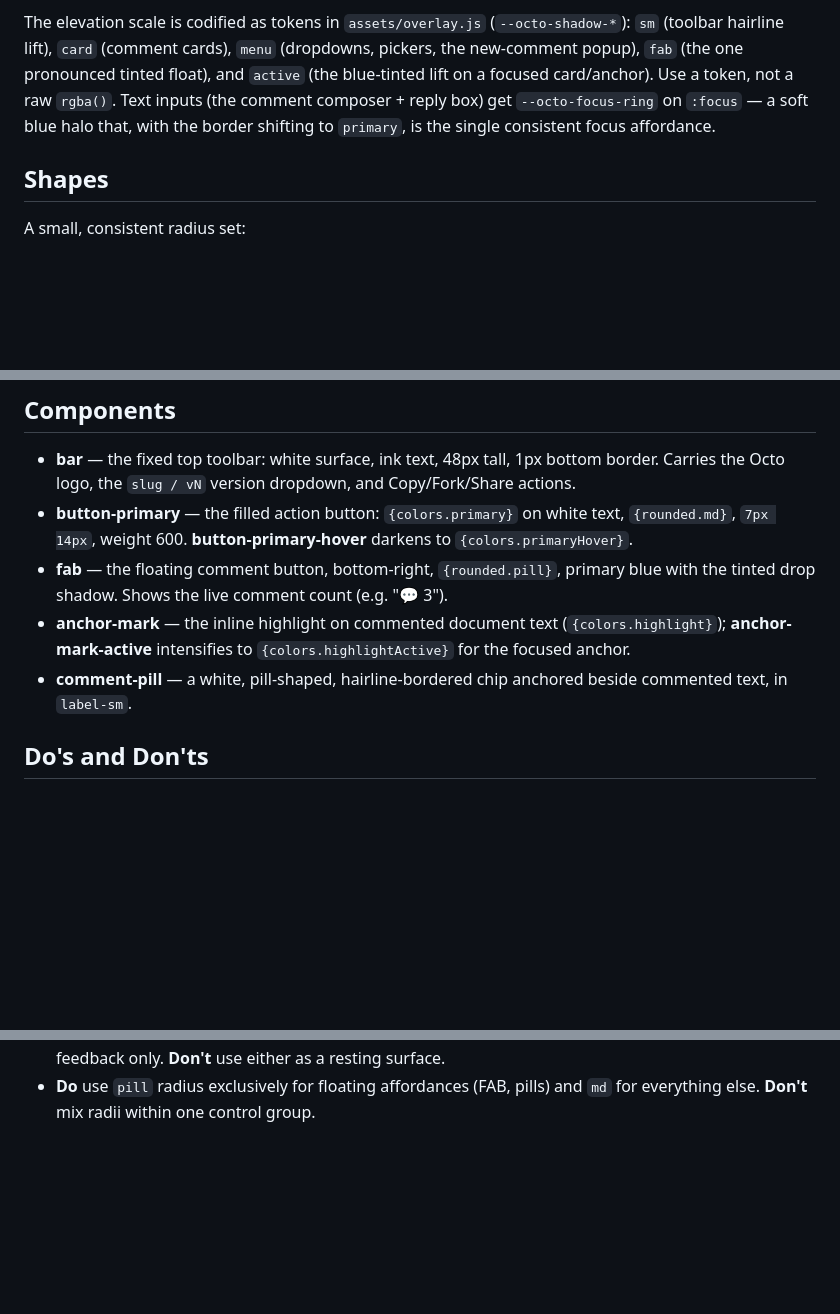
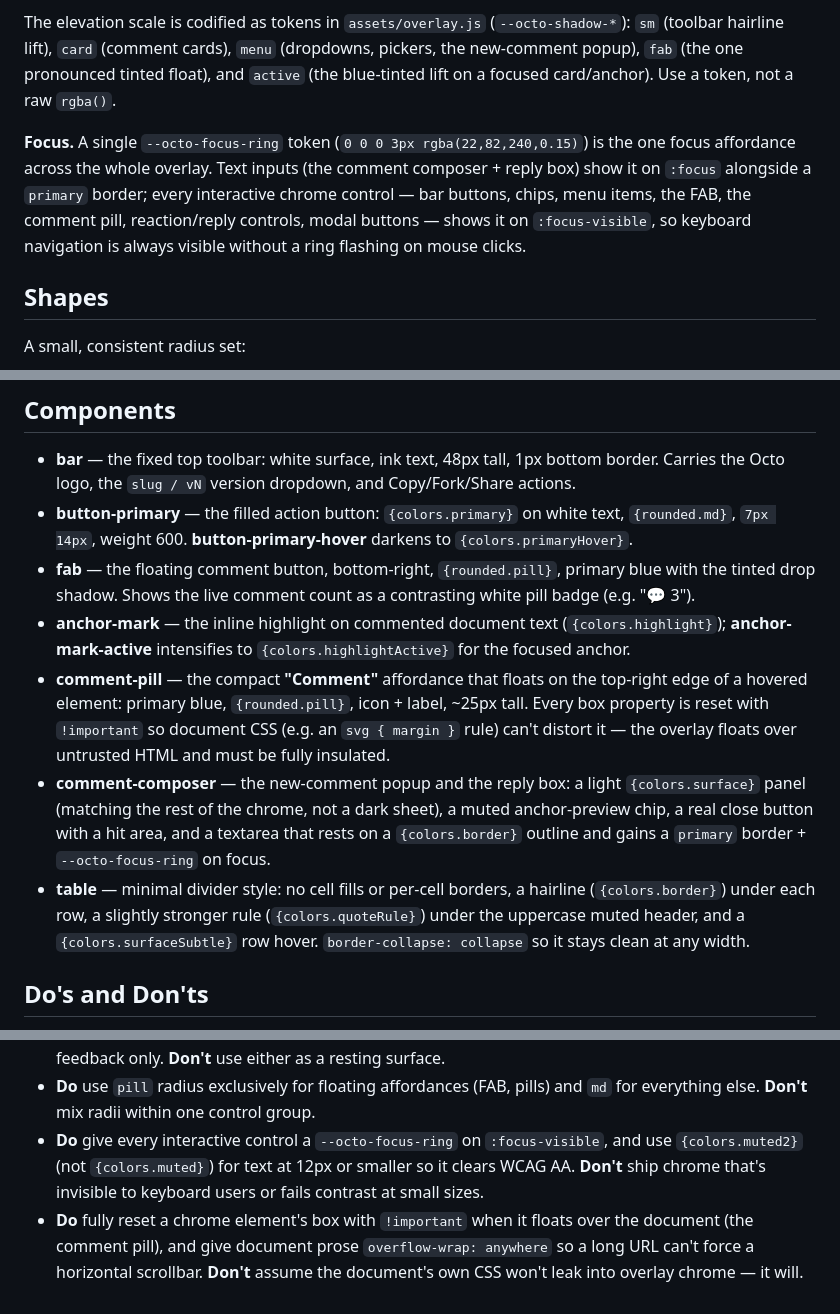
Before and after one commit to lml2468/octo-doc, a Markdown page: DESIGN.md, 3 parts joined by grey strips. Drawn GitHub-style; blank space fills up the shorter version.

Commit message:
docs(design): sync DESIGN.md with the shipped UI improvements (#21)
Bring the design system spec in line with the recent overlay work (#15–#20):

- comment-pill: front matter + prose now describe the actual affordance — the
  compact blue "Comment" pill that floats on a hovered element's edge, fully
  reset against document CSS — not the old "white hairline chip".
- comment-composer: new component entry for the light-surface new-comment popup /
  reply box (was a dark sheet) with the anchor chip + focus-ring textarea.
- table: document the minimal divider style that replaced the grey rounded-cell
  look.
- Elevation: promote --octo-focus-ring to a first-class token and document that
  :focus-visible now covers ALL interactive chrome, not just text inputs.
- fab: note the count is a contrasting pill badge.
- Do's/Don'ts: add the accessibility + robustness rules this round established —
  focus-visible on every control, muted2 for ≤12px text (WCAG AA), !important box
  resets for chrome floating over untrusted HTML, and overflow-wrap on doc prose.

Docs only. Validated with `@google/design.md lint` — 0 errors.

Co-authored-by: octo-doc <octo-doc@local>

```diff
--- a/DESIGN.md
+++ b/DESIGN.md
@@ -208,9 +215,13 @@ The elevation scale is codified as tokens in `assets/overlay.js` (`--octo-shadow
 `sm` (toolbar hairline lift), `card` (comment cards), `menu` (dropdowns, pickers,
 the new-comment popup), `fab` (the one pronounced tinted float), and `active`
 (the blue-tinted lift on a focused card/anchor). Use a token, not a raw `rgba()`.
-Text inputs (the comment composer + reply box) get `--octo-focus-ring` on `:focus`
-— a soft blue halo that, with the border shifting to `primary`, is the single
-consistent focus affordance.
+
+**Focus.** A single `--octo-focus-ring` token (`0 0 0 3px rgba(22,82,240,0.15)`)
+is the one focus affordance across the whole overlay. Text inputs (the comment
+composer + reply box) show it on `:focus` alongside a `primary` border; every
+interactive chrome control — bar buttons, chips, menu items, the FAB, the comment
+pill, reaction/reply controls, modal buttons — shows it on `:focus-visible`, so
+keyboard navigation is always visible without a ring flashing on mouse clicks.
 
 ## Shapes
 
@@ -233,12 +244,25 @@ A small, consistent radius set:
   `{rounded.md}`, `7px 14px`, weight 600. **button-primary-hover** darkens to
   `{colors.primaryHover}`.
 - **fab** — the floating comment button, bottom-right, `{rounded.pill}`, primary
-  blue with the tinted drop shadow. Shows the live comment count (e.g. "💬 3").
+  blue with the tinted drop shadow. Shows the live comment count as a contrasting
+  white pill badge (e.g. "💬 3").
 - **anchor-mark** — the inline highlight on commented document text
   (`{colors.highlight}`); **anchor-mark-active** intensifies to
   `{colors.highlightActive}` for the focused anchor.
-- **comment-pill** — a white, pill-shaped, hairline-bordered chip anchored beside
-  commented text, in `label-sm`.
+- **comment-pill** — the compact **"Comment"** affordance that floats on the
+  top-right edge of a hovered element: primary blue, `{rounded.pill}`, icon +
+  label, ~25px tall. Every box property is reset with `!important` so document CSS
+  (e.g. an `svg { margin }` rule) can't distort it — the overlay floats over
+  untrusted HTML and must be fully insulated.
+- **comment-composer** — the new-comment popup and the reply box: a light
+  `{colors.surface}` panel (matching the rest of the chrome, not a dark sheet), a
+  muted anchor-preview chip, a real close button with a hit area, and a textarea
+  that rests on a `{colors.border}` outline and gains a `primary` border +
+  `--octo-focus-ring` on focus.
+- **table** — minimal divider style: no cell fills or per-cell borders, a hairline
+  (`{colors.border}`) under each row, a slightly stronger rule (`{colors.quoteRule}`)
+  under the uppercase muted header, and a `{colors.surfaceSubtle}` row hover.
+  `border-collapse: collapse` so it stays clean at any width.
 
 ## Do's and Don'ts
 
@@ -255,3 +279,11 @@ A small, consistent radius set:
   for transient success feedback only. **Don't** use either as a resting surface.
 - **Do** use `pill` radius exclusively for floating affordances (FAB, pills) and
   `md` for everything else. **Don't** mix radii within one control group.
+- **Do** give every interactive control a `--octo-focus-ring` on `:focus-visible`,
+  and use `{colors.muted2}` (not `{colors.muted}`) for text at 12px or smaller so
+  it clears WCAG AA. **Don't** ship chrome that's invisible to keyboard users or
+  fails contrast at small sizes.
+- **Do** fully reset a chrome element's box with `!important` when it floats over
+  the document (the comment pill), and give document prose `overflow-wrap: anywhere`
+  so a long URL can't force a horizontal scrollbar. **Don't** assume the document's
+  own CSS won't leak into overlay chrome — it will.
```
Also changed, not shown: other parts of DESIGN.md (+9 -2 lines).
